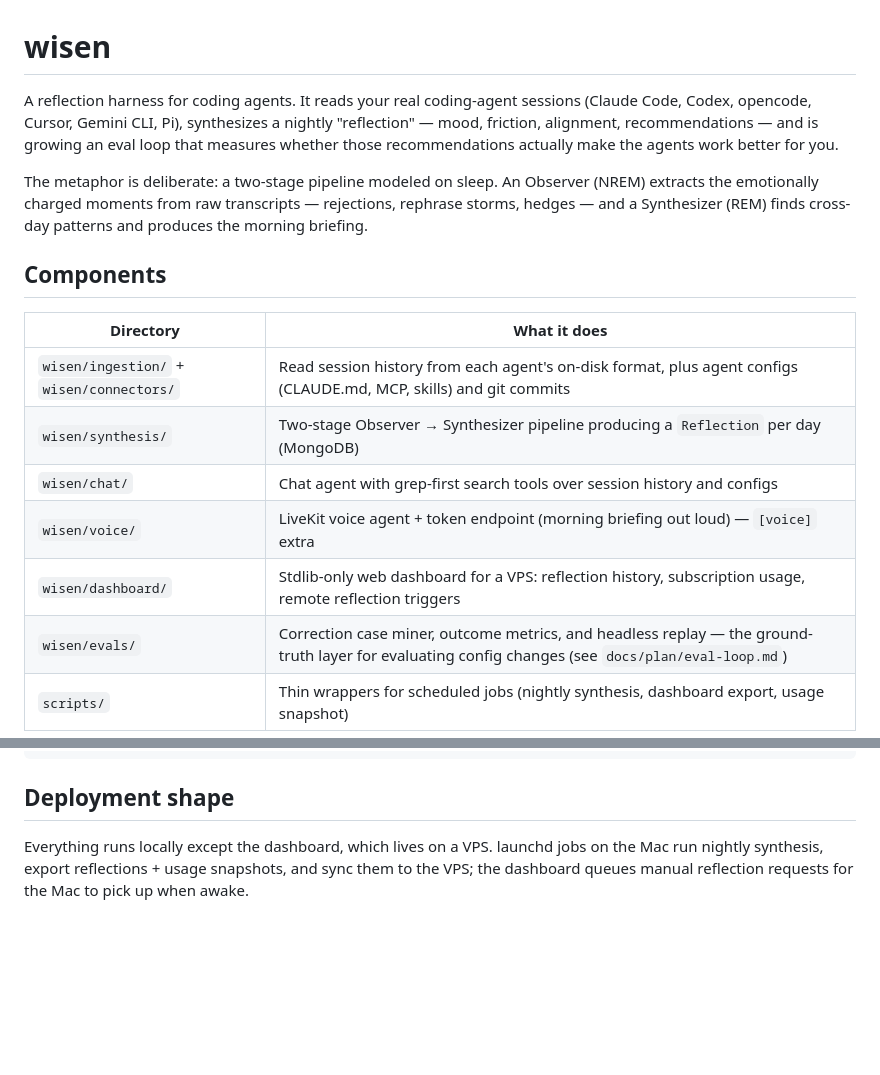
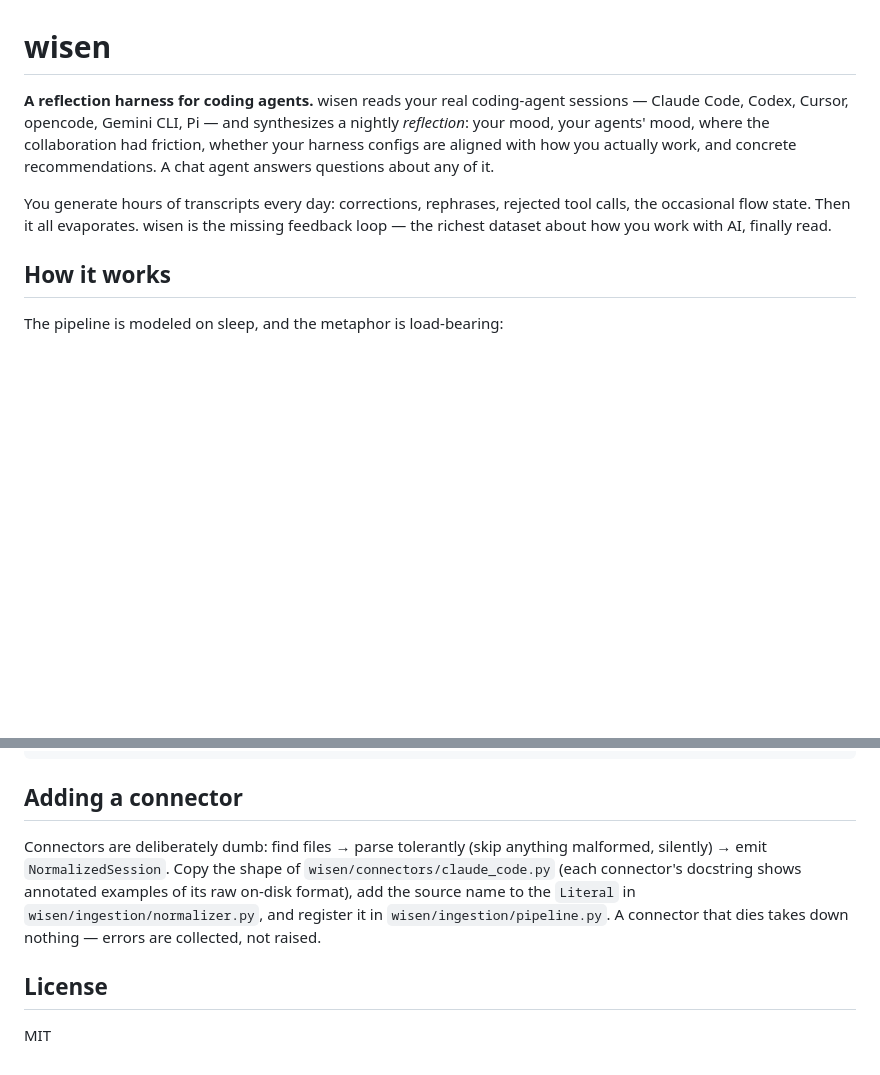
Before and after one commit to Vela3202019/wisen, a Markdown page: README.md, 2 parts joined by grey strips. Drawn GitHub-style; blank space fills up the shorter version.

Commit message:
docs: rewrite README with architecture diagram and current config

````diff
--- a/README.md
+++ b/README.md
@@ -1,25 +1,16 @@
 # wisen
 
-A reflection harness for coding agents. It reads your real coding-agent sessions
-(Claude Code, Codex, opencode, Cursor, Gemini CLI, Pi), synthesizes a nightly
-"reflection" — mood, friction, alignment, recommendations — and is growing an eval
-loop that measures whether those recommendations actually make the agents work
-better for you.
+**A reflection harness for coding agents.** wisen reads your real coding-agent
+sessions — Claude Code, Codex, Cursor, opencode, Gemini CLI, Pi — and synthesizes
+a nightly *reflection*: your mood, your agents' mood, where the collaboration had
+friction, whether your harness configs are aligned with how you actually work, and
+concrete recommendations. A chat agent answers questions about any of it.
 
-The metaphor is deliberate: a two-stage pipeline modeled on sleep. An Observer
-(NREM) extracts the emotionally charged moments from raw transcripts — rejections,
-rephrase storms, hedges — and a Synthesizer (REM) finds cross-day patterns and
-produces the morning briefing.
+You generate hours of transcripts every day: corrections, rephrases, rejected tool
+calls, the occasional flow state. Then it all evaporates. wisen is the missing
+feedback loop — the richest dataset about how you work with AI, finally read.
 
-## Components
+## How it works
 
-| Directory | What it does |
-|---|---|
-| `wisen/ingestion/` + `wisen/connectors/` | Read session history from each agent's on-disk format, plus agent configs (CLAUDE.md, MCP, skills) and git commits |
-| `wisen/synthesis/` | Two-stage Observer → Synthesizer pipeline producing a `Reflection` per day (MongoDB) |
-| `wisen/chat/` | Chat agent with grep-first search tools over session history and configs |
-| `wisen/voice/` | LiveKit voice agent + token endpoint (morning briefing out loud) — `[voice]` extra |
-| `wisen/dashboard/` | Stdlib-only web dashboard for a VPS: reflection history, subscription usage, remote reflection triggers |
-| `wisen/evals/` | Correction case miner, outcome metrics, and headless replay — the ground-truth layer for evaluating config changes (see `docs/plan/eval-loop.md`) |
-| `scripts/` | Thin wrappers for scheduled jobs (nightly synthesis, dashboard export, usage snapshot) |
+The pipeline is modeled on sleep, and the metaphor is load-bearing:
 
@@ -74,9 +134,15 @@ python3 -m tests.test_sources    # reads real local session data
 python3 -m tests.test_synthesis  # end-to-end: calls the LLM, writes MongoDB
 ```
 
-## Deployment shape
+## Adding a connector
 
-Everything runs locally except the dashboard, which lives on a VPS. launchd jobs on
-the Mac run nightly synthesis, export reflections + usage snapshots, and sync them to
-the VPS; the dashboard queues manual reflection requests for the Mac to pick up when
-awake.
+Connectors are deliberately dumb: find files → parse tolerantly (skip anything
+malformed, silently) → emit `NormalizedSession`. Copy the shape of
+`wisen/connectors/claude_code.py` (each connector's docstring shows annotated
+examples of its raw on-disk format), add the source name to the `Literal` in
+`wisen/ingestion/normalizer.py`, and register it in `wisen/ingestion/pipeline.py`.
+A connector that dies takes down nothing — errors are collected, not raised.
+
+## License
+
+MIT
````
Also changed, not shown: other parts of README.md (+98 -29 lines).
